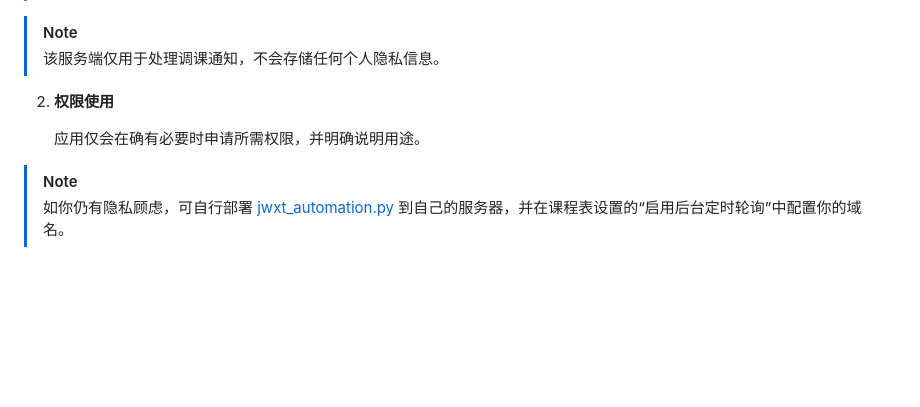
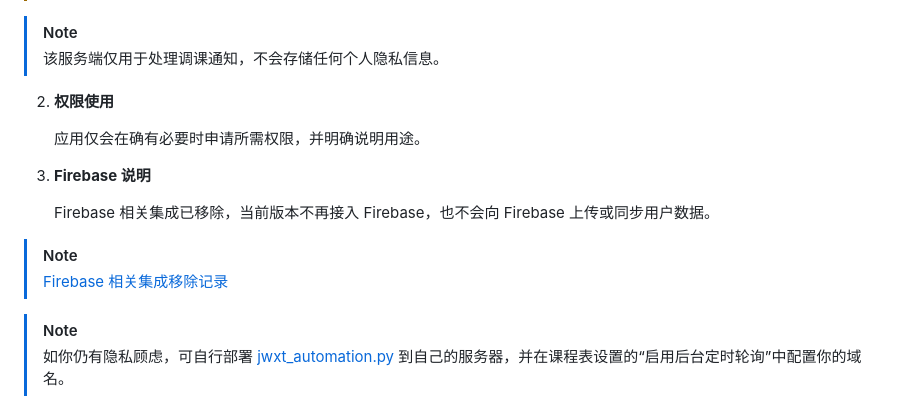
Before and after one commit to lhgr/CQUT-Helper, a Markdown page: README.md, the part around the change. GitHub-like rendering; blank space fills up the shorter version.

Commit message:
docs(readme): 添加Firebase移除相关说明与记录链接

```diff
--- a/README.md
+++ b/README.md
@@ -115,6 +115,13 @@
 
    应用仅会在确有必要时申请所需权限，并明确说明用途。
 
+3. **Firebase 说明**
+
+   Firebase 相关集成已移除，当前版本不再接入 Firebase，也不会向 Firebase 上传或同步用户数据。
+
+> [!NOTE]
+> [Firebase 相关集成移除记录](https://github.com/lhgr/CQUT-Helper/commit/3d42a06f253b720c4c41dfa1b47aa0960a0cd48c)
+
 > [!NOTE]
 > 如你仍有隐私顾虑，可自行部署 [jwxt_automation.py](FastAPI/jwxt_automation.py) 到自己的服务器，并在课程表设置的“启用后台定时轮询”中配置你的域名。
 
```
